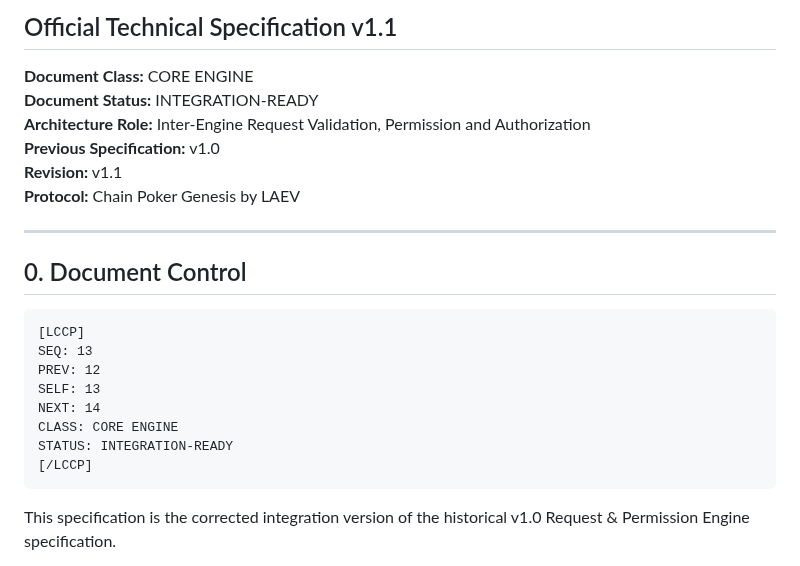
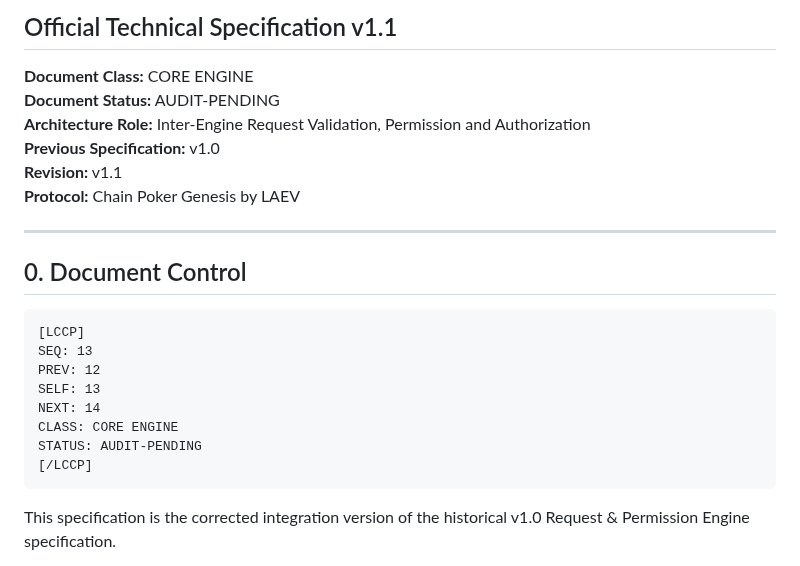
Before and after one commit to byLAEV/Chain-Poker-Genesis, a Markdown page: 13-request-and-permission-engine/README.md, the part around the change. Drawn GitHub-style.

Commit message:
docs: mark Engine 13 audit pending

```diff
--- a/13-request-and-permission-engine/README.md
+++ b/13-request-and-permission-engine/README.md
@@ -5,7 +5,7 @@
 ## Official Technical Specification v1.1
 
 **Document Class:** CORE ENGINE
-**Document Status:** INTEGRATION-READY
+**Document Status:** AUDIT-PENDING
 **Architecture Role:** Inter-Engine Request Validation, Permission and Authorization
 **Previous Specification:** v1.0
 **Revision:** v1.1
@@ -22,7 +22,7 @@ PREV: 12
 SELF: 13
 NEXT: 14
 CLASS: CORE ENGINE
-STATUS: INTEGRATION-READY
+STATUS: AUDIT-PENDING
 [/LCCP]
 ~~~
 
```
